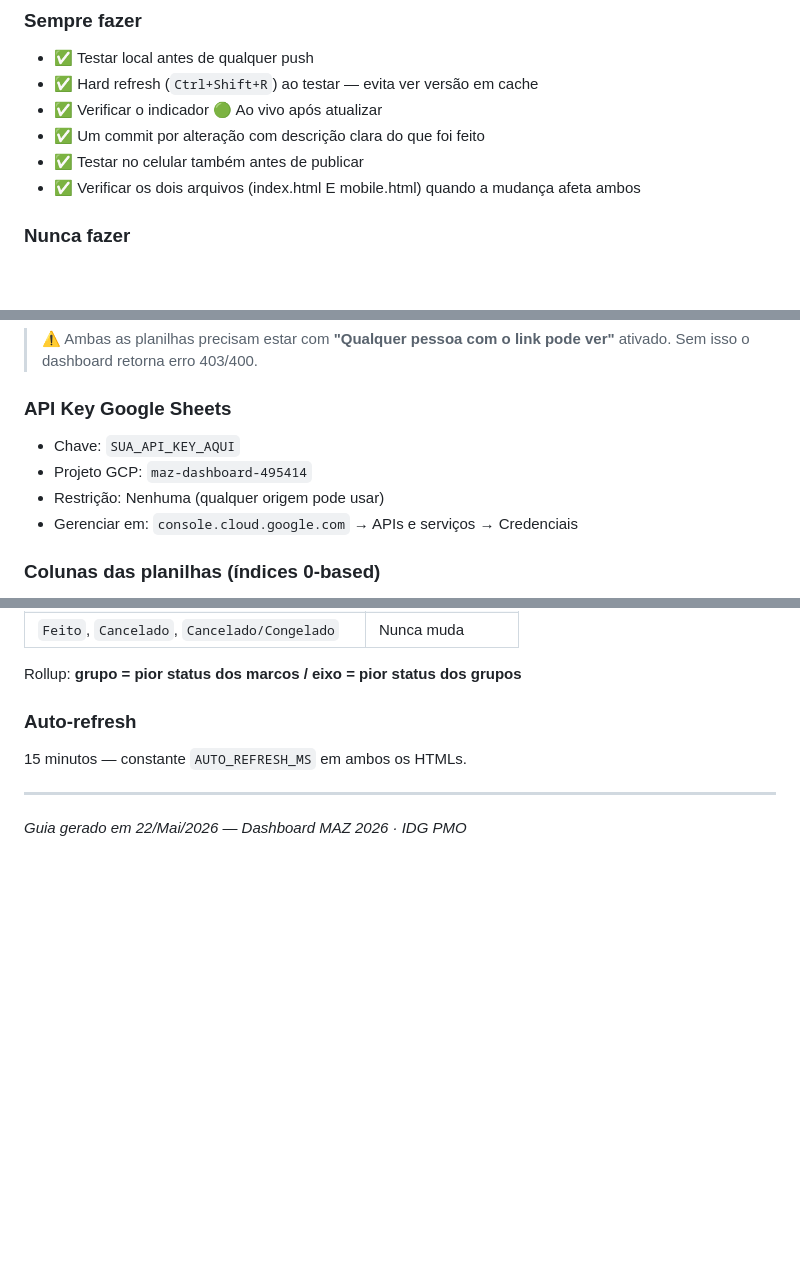
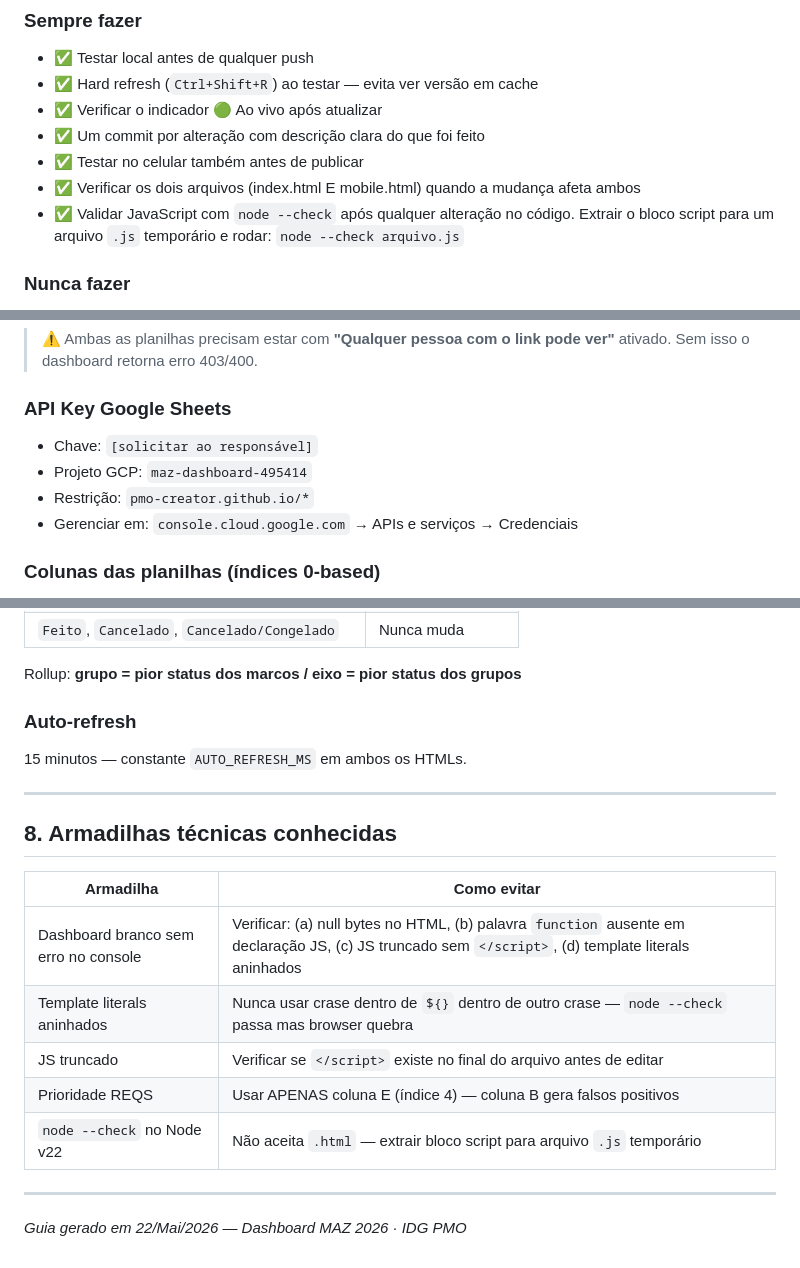
Before and after one commit to PMO-creator/maz-dashboard, a Markdown page: ONBOARDING.md, 3 parts joined by grey strips. Drawn GitHub-style; blank space fills up the shorter version.

Commit message:
Atualizar ONBOARDING

```diff
--- a/ONBOARDING.md
+++ b/ONBOARDING.md
@@ -72,6 +72,7 @@ Google Sheets (Cronograma + REQS)
 - ✅ Um commit por alteração com descrição clara do que foi feito
 - ✅ Testar no celular também antes de publicar
 - ✅ Verificar os dois arquivos (index.html E mobile.html) quando a mudança afeta ambos
+- ✅ Validar JavaScript com `node --check` após qualquer alteração no código. Extrair o bloco script para um arquivo `.js` temporário e rodar: `node --check arquivo.js`
 
 ### Nunca fazer
 - ❌ Editar direto no GitHub pelo browser (vai direto para produção sem teste)
@@ -259,9 +260,9 @@ git push --force
 > ⚠️ Ambas as planilhas precisam estar com **"Qualquer pessoa com o link pode ver"** ativado. Sem isso o dashboard retorna erro 403/400.
 
 ### API Key Google Sheets
-- Chave: `SUA_API_KEY_AQUI`
+- Chave: `[solicitar ao responsável]`
 - Projeto GCP: `maz-dashboard-495414`
-- Restrição: Nenhuma (qualquer origem pode usar)
+- Restrição: `pmo-creator.github.io/*`
 - Gerenciar em: `console.cloud.google.com` → APIs e serviços → Credenciais
 
 ### Colunas das planilhas (índices 0-based)
@@ -305,4 +306,16 @@ Rollup: **grupo = pior status dos marcos / eixo = pior status dos grupos**
 
 ---
 
+## 8. Armadilhas técnicas conhecidas
+
+| Armadilha | Como evitar |
+|---|---|
+| Dashboard branco sem erro no console | Verificar: (a) null bytes no HTML, (b) palavra `function` ausente em declaração JS, (c) JS truncado sem `</script>`, (d) template literals aninhados |
+| Template literals aninhados | Nunca usar crase dentro de `${}` dentro de outro crase — `node --check` passa mas browser quebra |
+| JS truncado | Verificar se `</script>` existe no final do arquivo antes de editar |
+| Prioridade REQS | Usar APENAS coluna E (índice 4) — coluna B gera falsos positivos |
+| `node --check` no Node v22 | Não aceita `.html` — extrair bloco script para arquivo `.js` temporário |
+
+---
+
 *Guia gerado em 22/Mai/2026 — Dashboard MAZ 2026 · IDG PMO*
```
